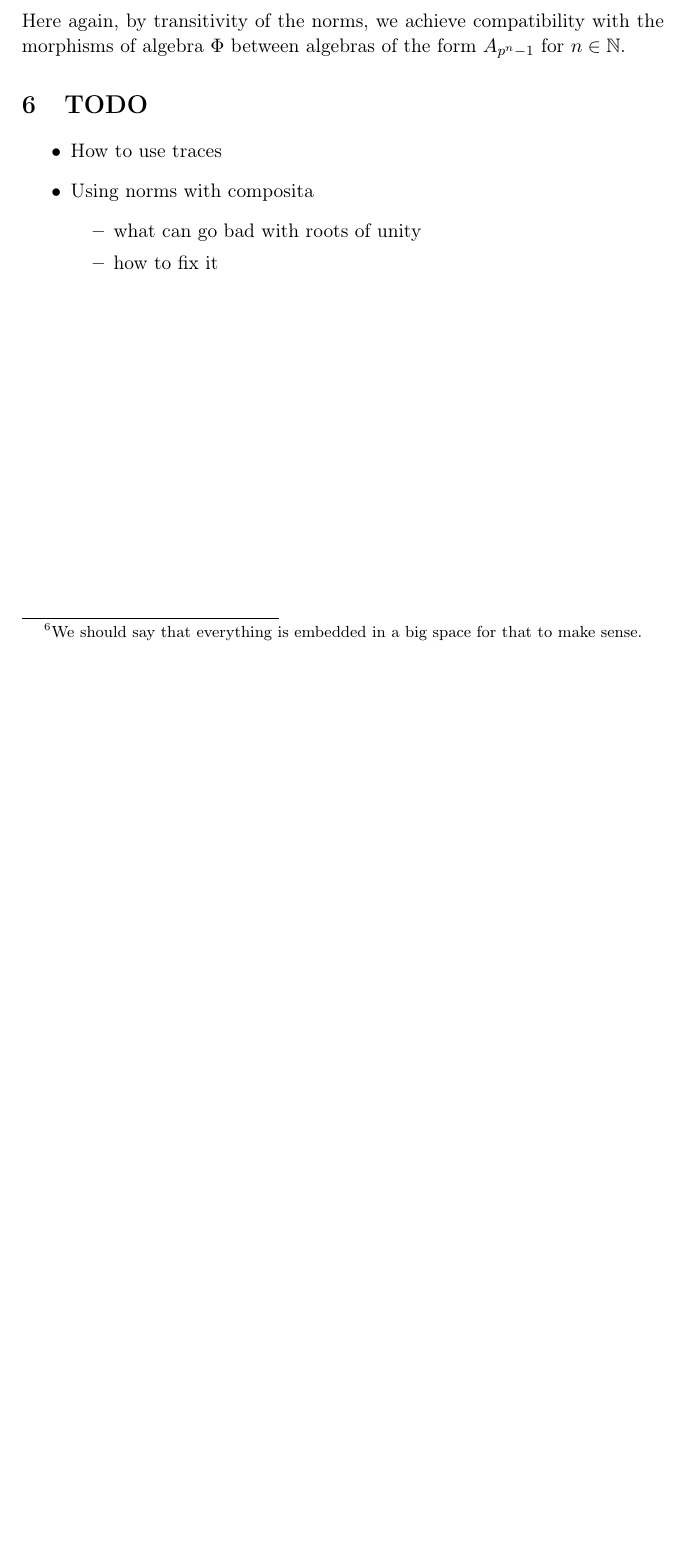
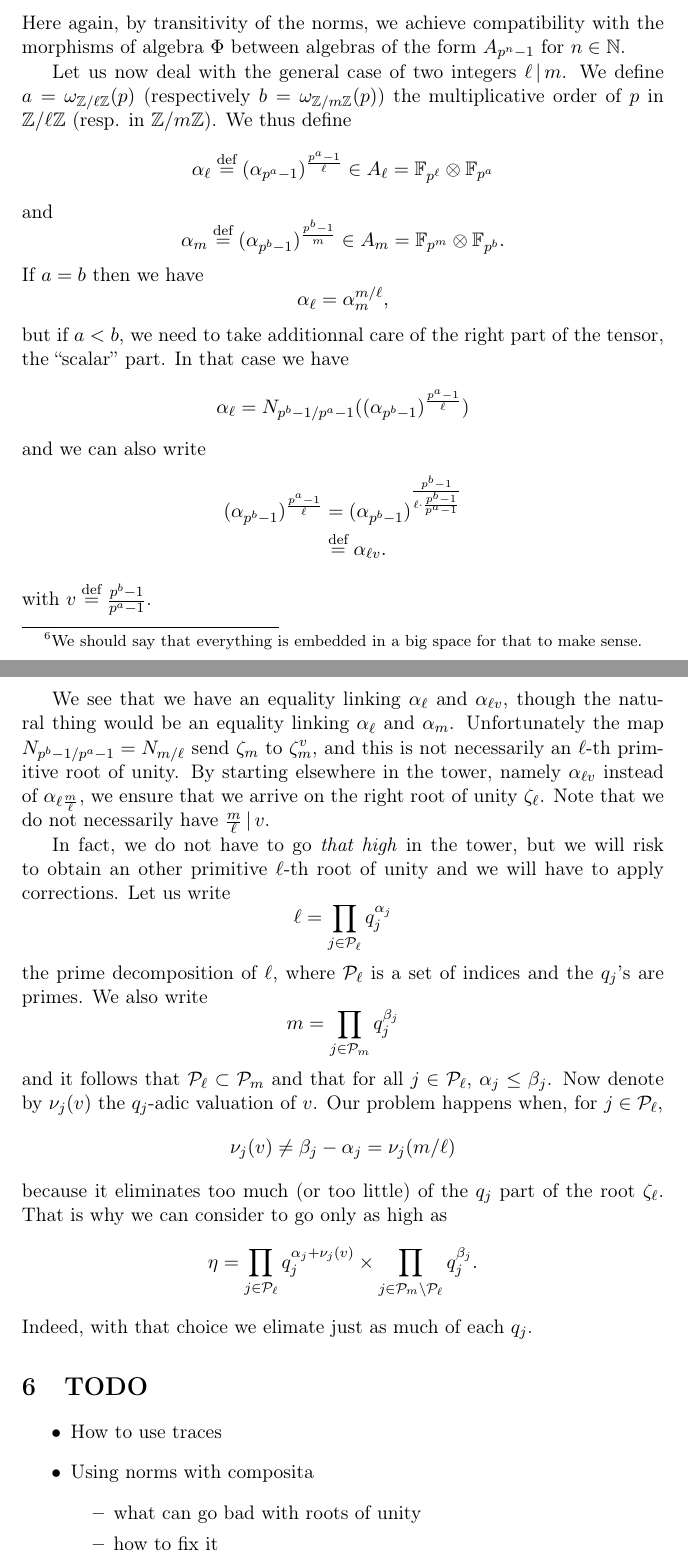
Before and after one commit to erou/compatible-embeddings, a LaTeX document (notes.tex): part of page 13 of 13 before the commit and two parts of pages 13 and 14 of 14 after it, the two joined at a grey line, cut so that both start at the same text, the shorter picture padded with empty space. Compiled offline with pdfLaTeX.

Commit message:
general l and m

```diff
--- a/notes.tex
+++ b/notes.tex
@@ -783,6 +783,70 @@ and\footnote{We should say that
 Here again, by transitivity of the norms, we achieve compatibility with the
 morphisms of algebra $\Phi$ between algebras of the form $A_{p^n-1}$ for $n\in\mathbb{N}$.
 
+Let us now deal with the general case of two integers $\ell\,|\,m$. We define
+$a=\omega_{\mathbb{Z}/\ell\mathbb{Z}}(p)$ (respectively
+$b=\omega_{\mathbb{Z}/m\mathbb{Z}}(p)$) the multiplicative order of $p$ in
+$\mathbb{Z}/\ell\mathbb{Z}$ (resp. in $\mathbb{Z}/m\mathbb{Z}$). We thus define
+\[
+  \alpha_\ell\eqdef(\alpha_{p^a-1})^{\frac{p^a-1}{\ell}}\in A_{\ell}=\mathbb{F}_{p^\ell}\otimes \mathbb{F}_{p^a}
+\]
+and
+\[
+  \alpha_m\eqdef(\alpha_{p^b-1})^{\frac{p^{b}-1}{m}}\in A_m=\mathbb{F}_{p^m}\otimes \mathbb{F}_{p^b}.
+\]
+If $a=b$ then we have
+\[
+  \alpha_{\ell}=\alpha_m^{m/\ell},
+\]
+but if $a<b$, we need to take additionnal care of the right part of the tensor,
+the ``scalar'' part. In that case we have
+\[
+  \alpha_\ell=N_{p^b-1/p^a-1}((\alpha_{p^b-1})^{\frac{p^a-1}{\ell}})
+\]
+and we can also write
+\begin{align*}
+  (\alpha_{p^b-1})^{\frac{p^a-1}{\ell}}&=(\alpha_{p^b-1})^{\frac{p^b-1}{\ell\cdot\frac{p^b-1}{p^a-1}}}\\
+  &\eqdef \alpha_{\ell v}.
+\end{align*}
+with $v\eqdef\frac{p^b-1}{p^a-1}$.
+
+We see that we have an equality linking $\alpha_\ell$ and
+$\alpha_{\ell v}$, though the natural thing would be an
+equality linking $\alpha_\ell$ and $\alpha_m$. Unfortunately the map
+$N_{p^b-1/p^a-1}=N_{m/\ell}$ send $\zeta_{m}$ to
+$\zeta_{m}^{v}$, and this is not necessarily an $\ell$-th primitive root of unity.
+By starting elsewhere in the tower, namely $\alpha_{\ell v}$ instead of
+$\alpha_{\ell \frac{m}{\ell}}$, we ensure that we arrive on the right root of
+unity $\zeta_{\ell}$. Note that we do not necessarily have
+$\frac{m}{\ell}\,|\,v$.
+
+In fact, we do not have to go \emph{that high} in the tower, but we will risk to
+obtain an other primitive $\ell$-th root of unity and we will have to apply
+corrections. Let us write
+\[
+  \ell=\prod_{j\in\mathcal P_\ell}q_j^{\alpha_j}
+\]
+the prime decomposition of $\ell$, where $\mathcal P_\ell$ is a set of indices
+and the $q_j$'s are primes. We also write
+\[
+  m=\prod_{j\in\mathcal P_m}q_j^{\beta_j}
+\]
+and it follows that $\mathcal P_\ell\subset\mathcal P_m$ and that for all
+$j\in\mathcal P_\ell$, $\alpha_j\leq\beta_j$. Now denote by $\nu_j(v)$ the
+$q_j$-adic valuation of $v$. Our problem happens when, for $j\in\mathcal
+P_\ell$,
+\[
+  \nu_j(v)\neq \beta_j-\alpha_j=\nu_j(m/\ell)
+\]
+because it eliminates too much (or too little) of the $q_j$ part of the root $\zeta_\ell$. That
+is why we can consider to go only as high as
+\[
+  \eta=\prod_{j\in\mathcal
+  P_\ell}q_j^{\alpha_j+\nu_j(v)}\times\prod_{j\in\mathcal P_m\setminus \mathcal
+  P_\ell}q_j^{\beta_j}.
+\]
+Indeed, with that choice we elimate just as much of each $q_j$.
+
 \section{TODO}
 \begin{itemize}
   \item How to use traces
```
Also changed, not shown: 1 other file.
